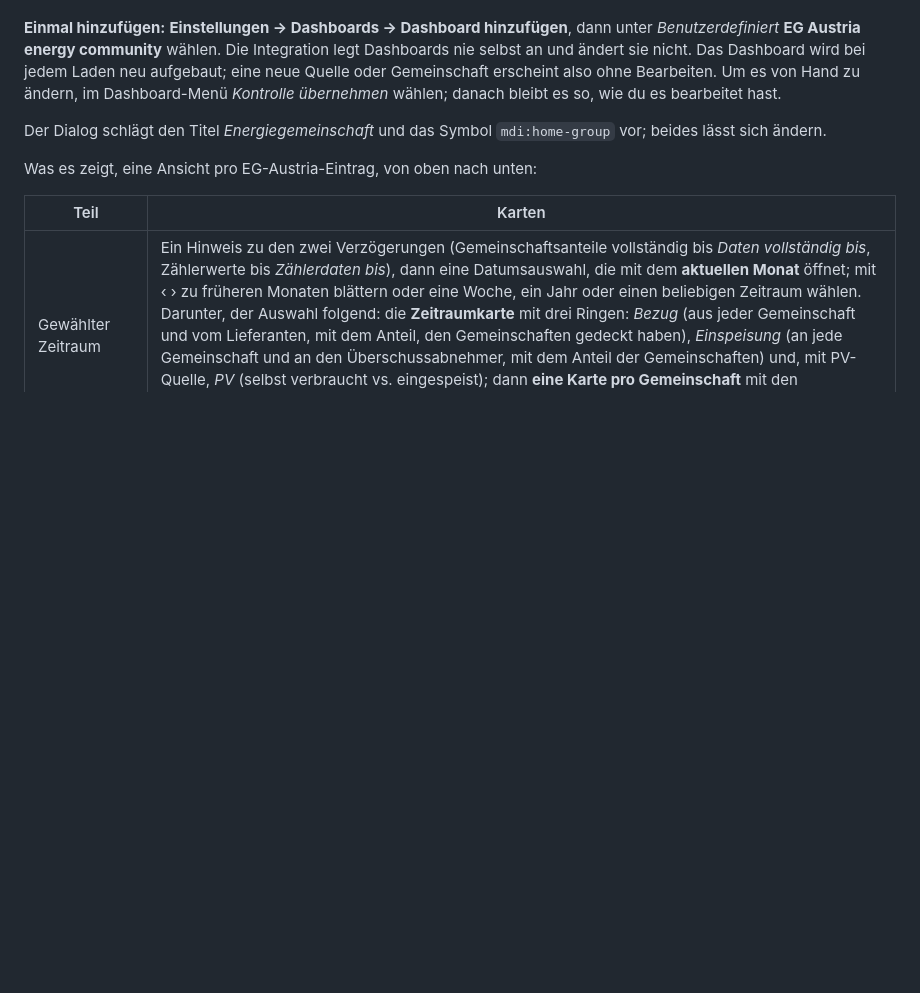
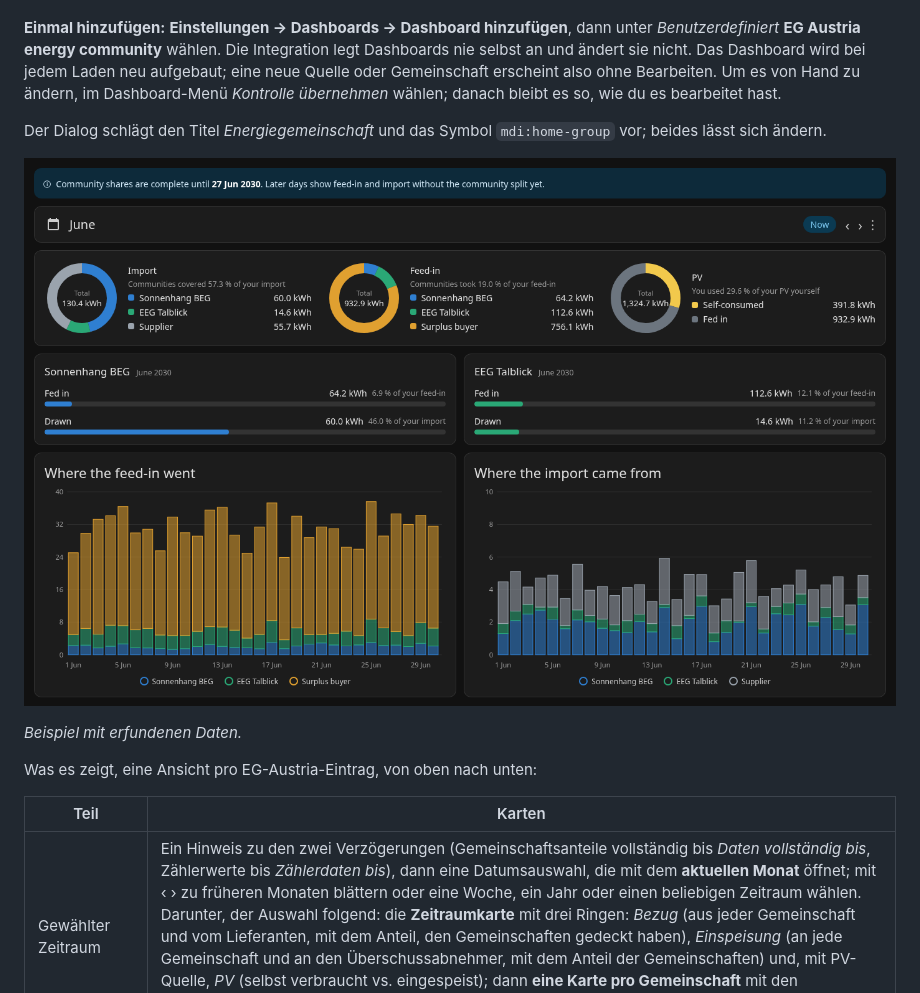
Before and after one commit to magicdude4eva/ha-eg-austria, a Markdown page: README.de.md, the part around the change. Drawn GitHub-style; pictures changed too: docs/images/dashboard.png (added); blank space fills up the shorter version.

```diff
--- a/README.de.md
+++ b/README.de.md
@@ -471,6 +471,10 @@ erscheint also ohne Bearbeiten. Um es von Hand zu ändern, im Dashboard-Menü
 Der Dialog schlägt den Titel *Energiegemeinschaft* und das Symbol
 `mdi:home-group` vor; beides lässt sich ändern.
 
+![Das Energiegemeinschafts-Dashboard: Verzögerungshinweis, Datumsauswahl, Ringe für Bezug, Einspeisung und PV, eine Karte pro Gemeinschaft und die Tagesaufteilung](docs/images/dashboard.png)
+
+*Beispiel mit erfundenen Daten.*
+
 Was es zeigt, eine Ansicht pro EG-Austria-Eintrag, von oben nach unten:
 
 | Teil | Karten |
```
Also changed, not shown: README.md (+4 -0 lines).
